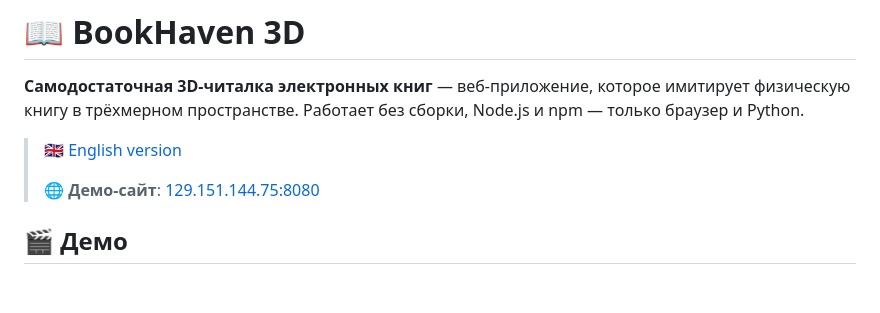
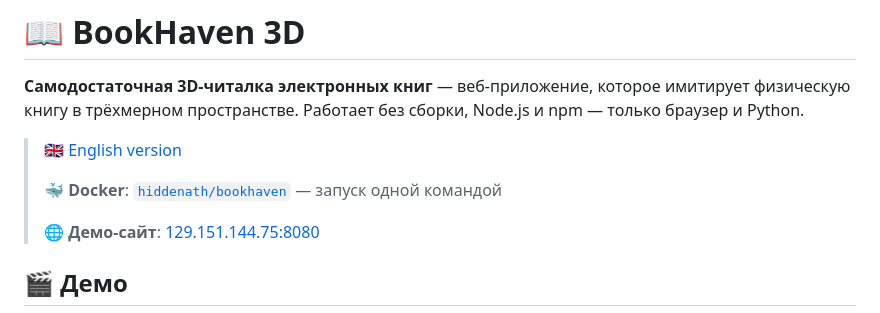
Before and after one commit to Hiddenath/book_reader, a Markdown page: README.ru.md, the part around the change. Drawn GitHub-style; blank space fills up the shorter version.

Commit message:
new readme add docker
Signed-off-by: hiddenath <hiddenath@gmail.com>

```diff
--- a/README.ru.md
+++ b/README.ru.md
@@ -3,6 +3,8 @@
 **Самодостаточная 3D-читалка электронных книг** — веб-приложение, которое имитирует физическую книгу в трёхмерном пространстве. Работает без сборки, Node.js и npm — только браузер и Python.
 
 > 🇬🇧 [English version](README.md)
+>
+> 🐳 **Docker**: [`hiddenath/bookhaven`](https://hub.docker.com/r/hiddenath/bookhaven) — запуск одной командой
 >
 > 🌐 **Демо-сайт**: [129.151.144.75:8080](http://129.151.144.75:8080/)
 
```
Also changed, not shown: README.md (+2 -0 lines).
